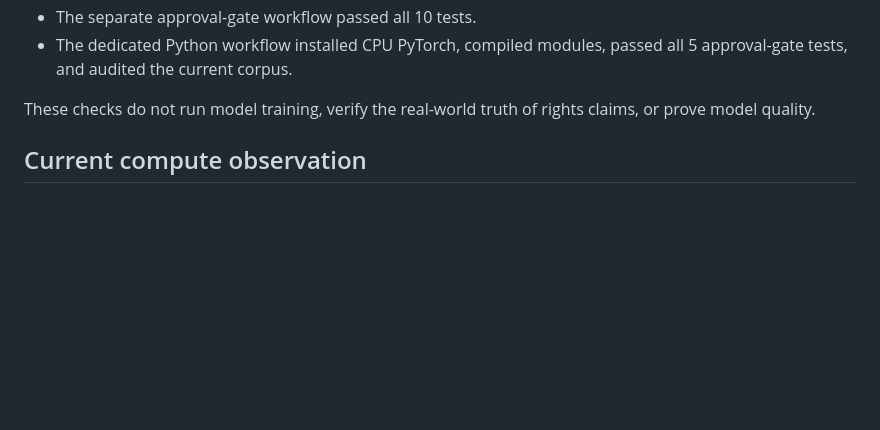
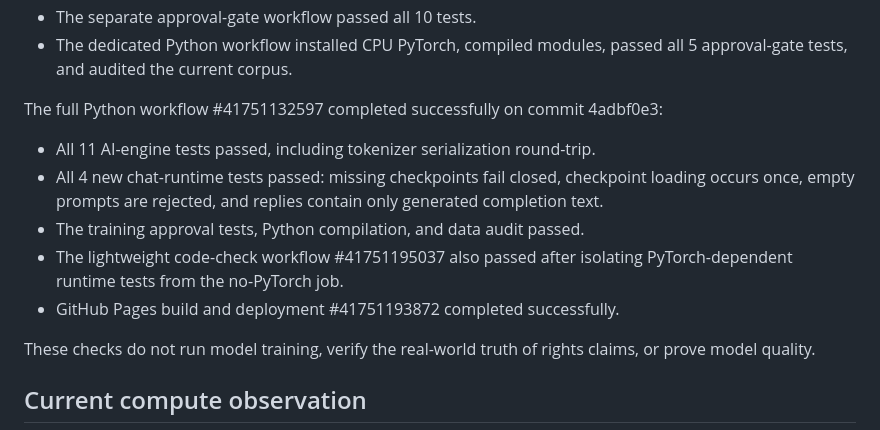
Before and after one commit to jonkabeel-star/jon2-ai, a Markdown page: ai_engine/TRAINING_READINESS.md, the part around the change. Rendered like a GitHub page; blank space fills up the shorter version.

Commit message:
Record passing chat runtime tests and latest CI results

```diff
--- a/ai_engine/TRAINING_READINESS.md
+++ b/ai_engine/TRAINING_READINESS.md
@@ -33,6 +33,13 @@ The tokenizer serialization defect was corrected in commit 5304dcca0204ceff7e254
 - JavaScript syntax and package-manifest checks passed.
 - The separate approval-gate workflow passed all 10 tests.
 - The dedicated Python workflow installed CPU PyTorch, compiled modules, passed all 5 approval-gate tests, and audited the current corpus.
+
+The full Python workflow #41751132597 completed successfully on commit 4adbf0e3:
+- All 11 AI-engine tests passed, including tokenizer serialization round-trip.
+- All 4 new chat-runtime tests passed: missing checkpoints fail closed, checkpoint loading occurs once, empty prompts are rejected, and replies contain only generated completion text.
+- The training approval tests, Python compilation, and data audit passed.
+- The lightweight code-check workflow #41751195037 also passed after isolating PyTorch-dependent runtime tests from the no-PyTorch job.
+- GitHub Pages build and deployment #41751193872 completed successfully.
 
 These checks do not run model training, verify the real-world truth of rights claims, or prove model quality.
 
```
